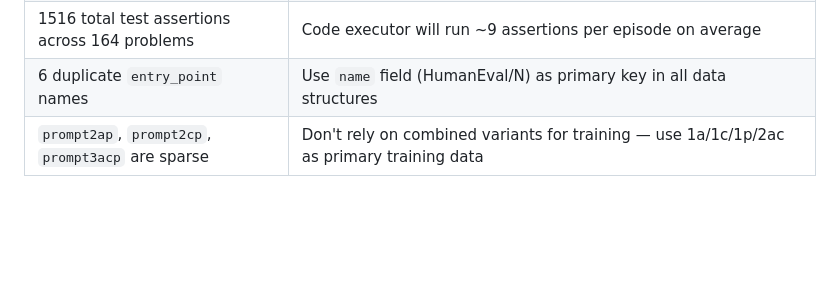
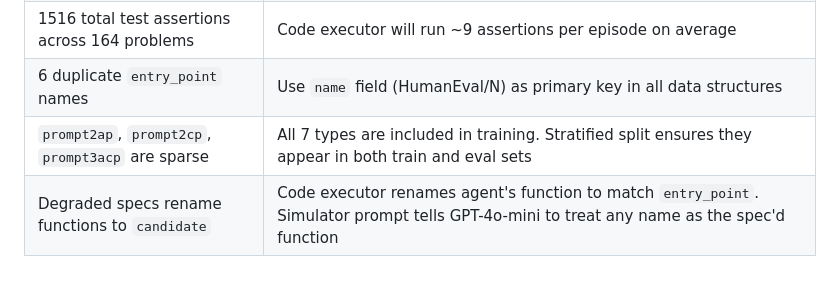
Before and after one commit to Abhinav0710rajput/rl_llm_multiturn_cmdp, a Markdown page: DATASET_REFERENCE.md, the part around the change. Drawn GitHub-style; blank space fills up the shorter version.

```diff
--- a/DATASET_REFERENCE.md
+++ b/DATASET_REFERENCE.md
@@ -248,4 +248,5 @@ input=[5,2,5,2,3,3,9,0,123] → output=[6,3,6,3,4,4,10,1,124]
 | 105 test cases for `add` | A few problems have very dense test suites — partial credit scoring (fraction passed) matters more for these |
 | 1516 total test assertions across 164 problems | Code executor will run ~9 assertions per episode on average |
 | 6 duplicate `entry_point` names | Use `name` field (HumanEval/N) as primary key in all data structures |
-| `prompt2ap`, `prompt2cp`, `prompt3acp` are sparse | Don't rely on combined variants for training — use 1a/1c/1p/2ac as primary training data |
+| `prompt2ap`, `prompt2cp`, `prompt3acp` are sparse | All 7 types are included in training. Stratified split ensures they appear in both train and eval sets |
+| Degraded specs rename functions to `candidate` | Code executor renames agent's function to match `entry_point`. Simulator prompt tells GPT-4o-mini to treat any name as the spec'd function |
```
Also changed, not shown: ACTION_PLAN.md (+1 -1 lines), README.md (+22 -1 lines).
